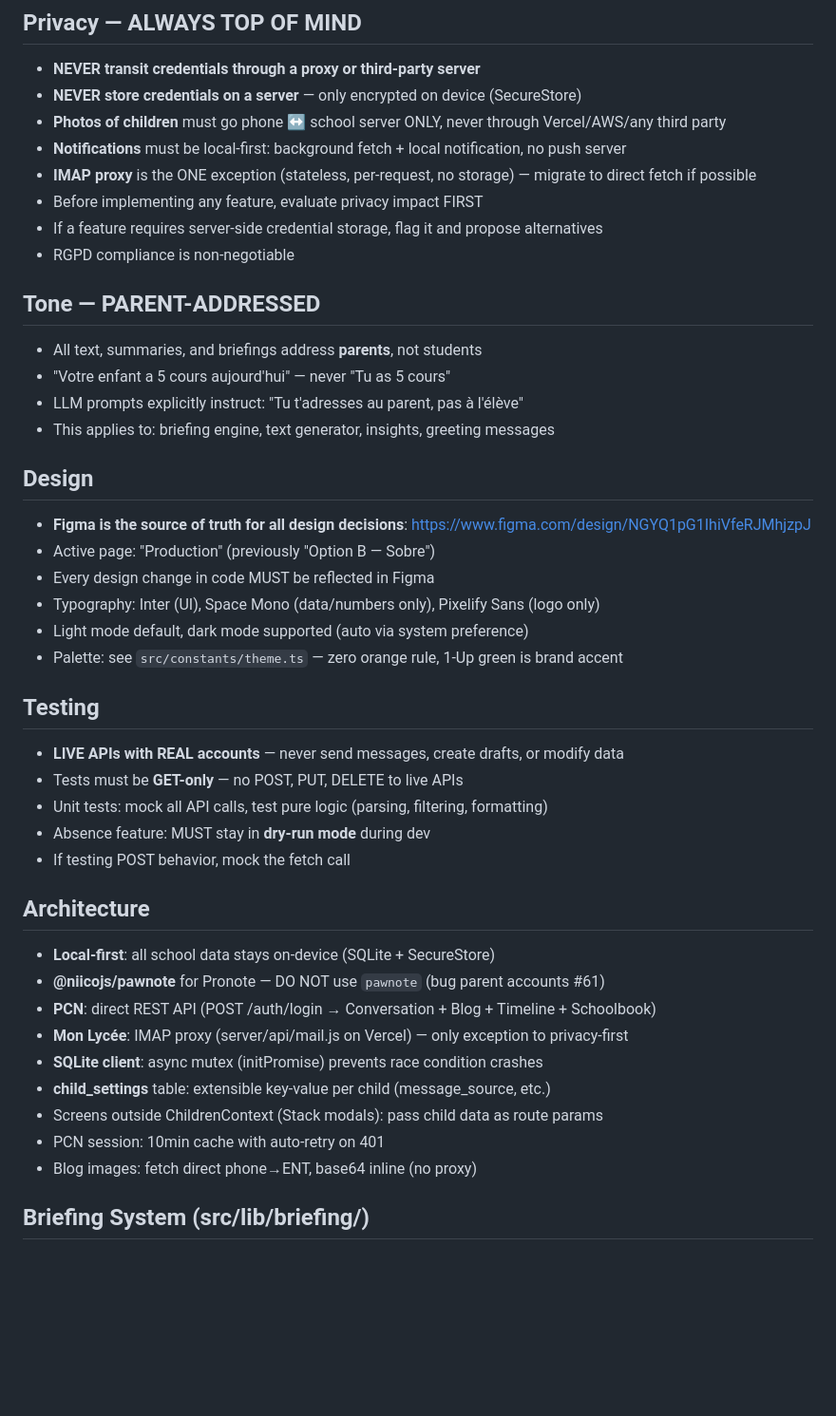
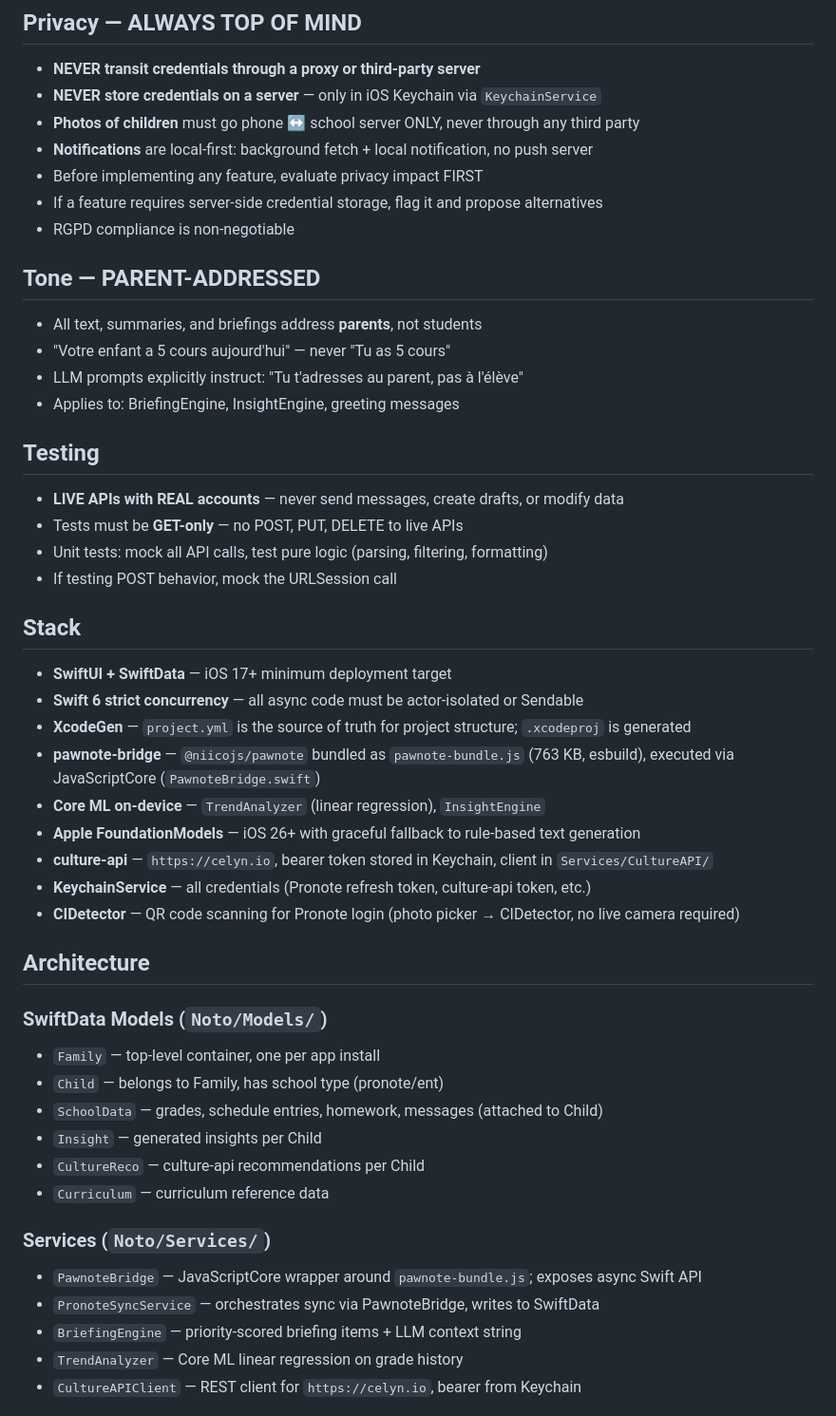
Before and after one commit to jtassy-stack/noto, a Markdown page: CLAUDE.md, the part around one of its changes. Shown at 95% size. Rendered like a GitHub page; blank space fills up the shorter version.

```diff
--- a/CLAUDE.md
+++ b/CLAUDE.md
@@ -3,10 +3,9 @@
 ## Privacy — ALWAYS TOP OF MIND
 
 - **NEVER transit credentials through a proxy or third-party server**
-- **NEVER store credentials on a server** — only encrypted on device (SecureStore)
-- **Photos of children** must go phone ↔ school server ONLY, never through Vercel/AWS/any third party
-- **Notifications** must be local-first: background fetch + local notification, no push server
-- **IMAP proxy** is the ONE exception (stateless, per-request, no storage) — migrate to direct fetch if possible
+- **NEVER store credentials on a server** — only in iOS Keychain via `KeychainService`
+- **Photos of children** must go phone ↔ school server ONLY, never through any third party
+- **Notifications** are local-first: background fetch + local notification, no push server
 - Before implementing any feature, evaluate privacy impact FIRST
 - If a feature requires server-side credential storage, flag it and propose alternatives
 - RGPD compliance is non-negotiable
@@ -16,36 +15,41 @@
 - All text, summaries, and briefings address **parents**, not students
 - "Votre enfant a 5 cours aujourd'hui" — never "Tu as 5 cours"
 - LLM prompts explicitly instruct: "Tu t'adresses au parent, pas à l'élève"
-- This applies to: briefing engine, text generator, insights, greeting messages
-
-## Design
-
-- **Figma is the source of truth for all design decisions**: https://www.figma.com/design/NGYQ1pG1IhiVfeRJMhjzpJ
-- Active page: "Production" (previously "Option B — Sobre")
-- Every design change in code MUST be reflected in Figma
-- Typography: Inter (UI), Space Mono (data/numbers only), Pixelify Sans (logo only)
-- Light mode default, dark mode supported (auto via system preference)
-- Palette: see `src/constants/theme.ts` — zero orange rule, 1-Up green is brand accent
+- Applies to: BriefingEngine, InsightEngine, greeting messages
 
 ## Testing
 
 - **LIVE APIs with REAL accounts** — never send messages, create drafts, or modify data
 - Tests must be **GET-only** — no POST, PUT, DELETE to live APIs
 - Unit tests: mock all API calls, test pure logic (parsing, filtering, formatting)
-- Absence feature: MUST stay in **dry-run mode** during dev
-- If testing POST behavior, mock the fetch call
+- If testing POST behavior, mock the URLSession call
+
+## Stack
+
+- **SwiftUI + SwiftData** — iOS 17+ minimum deployment target
+- **Swift 6 strict concurrency** — all async code must be actor-isolated or Sendable
+- **XcodeGen** — `project.yml` is the source of truth for project structure; `.xcodeproj` is generated
+- **pawnote-bridge** — `@niicojs/pawnote` bundled as `pawnote-bundle.js` (763 KB, esbuild), executed via JavaScriptCore (`PawnoteBridge.swift`)
+- **Core ML on-device** — `TrendAnalyzer` (linear regression), `InsightEngine`
+- **Apple FoundationModels** — iOS 26+ with graceful fallback to rule-based text generation
+- **culture-api** — `https://celyn.io`, bearer token stored in Keychain, client in `Services/CultureAPI/`
+- **KeychainService** — all credentials (Pronote refresh token, culture-api token, etc.)
+- **CIDetector** — QR code scanning for Pronote login (photo picker → CIDetector, no live camera required)
 
 ## Architecture
 
-- **Local-first**: all school data stays on-device (SQLite + SecureStore)
-- **@niicojs/pawnote** for Pronote — DO NOT use `pawnote` (bug parent accounts #61)
-- **PCN**: direct REST API (POST /auth/login → Conversation + Blog + Timeline + Schoolbook)
-- **Mon Lycée**: IMAP proxy (server/api/mail.js on Vercel) — only exception to privacy-first
-- **SQLite client**: async mutex (initPromise) prevents race condition crashes
-- **child_settings** table: extensible key-value per child (message_source, etc.)
-- Screens outside ChildrenContext (Stack modals): pass child data as route params
-- PCN session: 10min cache with auto-retry on 401
-- Blog images: fetch direct phone→ENT, base64 inline (no proxy)
+### SwiftData Models (`Noto/Models/`)
+- `Family` — top-level container, one per app install
+- `Child` — belongs to Family, has school type (pronote/ent)
+- `SchoolData` — grades, schedule entries, homework, messages (attached to Child)
+- `Insight` — generated insights per Child
+- `CultureReco` — culture-api recommendations per Child
+- `Curriculum` — curriculum reference data
 
-## Briefing System (src/lib/briefing/)
+### Services (`Noto/Services/`)
+- `PawnoteBridge` — JavaScriptCore wrapper around `pawnote-bundle.js`; exposes async Swift API
+- `PronoteSyncService` — orchestrates sync via PawnoteBridge, writes to SwiftData
+- `BriefingEngine` — priority-scored briefing items + LLM context string
+- `TrendAnalyzer` — Core ML linear regression on grade history
+- `CultureAPIClient` — REST client for `https://celyn.io`, bearer from Keychain
 
```
Also changed, not shown: other parts of CLAUDE.md (+49 -29 lines).
